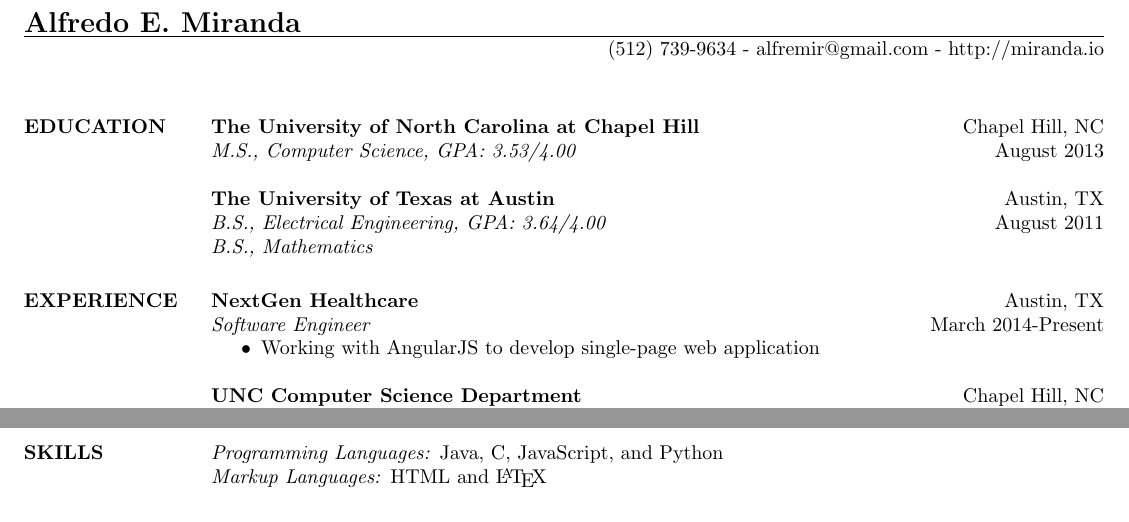
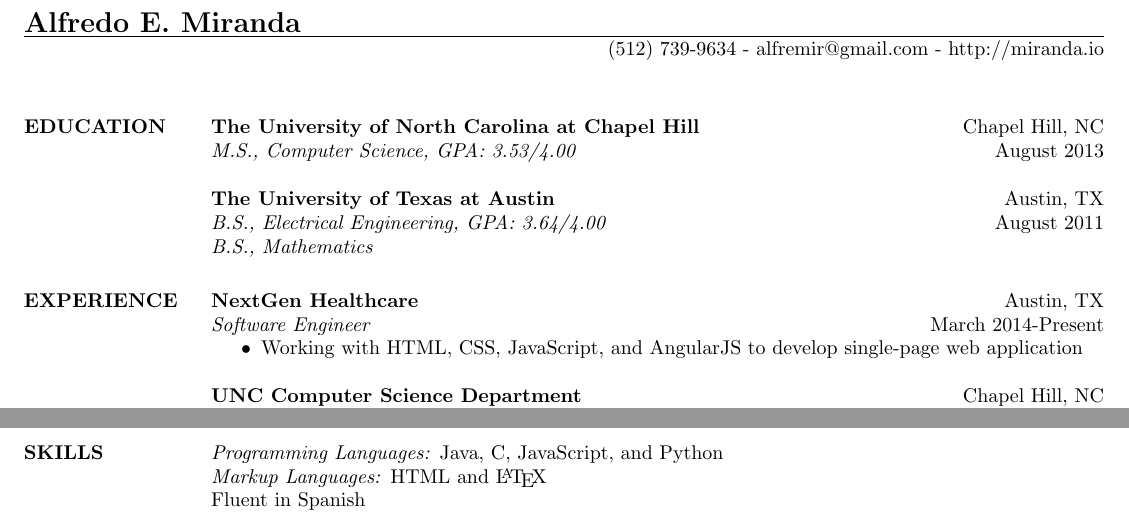
Before and after one commit to alfremir/resume, a LaTeX CV (resume.tex): two parts of the page, joined at a grey line, cut so that both start at the same text. Compiled offline with pdfLaTeX.

Commit message:
Added that I'm fluent in Spanish

```diff
--- a/resume.tex
+++ b/resume.tex
@@ -27,7 +27,8 @@
   {\bf NextGen Healthcare} \hfill Austin, TX \\
   \emph{Software Engineer} \hfill March 2014-Present
   \begin{itemize} \itemsep -2pt
-    \item Working with AngularJS to develop single-page web application
+    \item Working with HTML, CSS, JavaScript, and AngularJS to develop
+    single-page web application
   \end{itemize}
   {\bf UNC Computer Science Department} \hfill Chapel Hill, NC \\
   \emph{Graduate Research Assistant} \hfill August 2011-July 2013
@@ -94,7 +95,7 @@
 %  \emph{Version Control System:} Git \\
 %  \emph{Software Development Environments:} Eclipse and Xcode \\
 %  \emph{Operating Systems:} UNIX, OS X, and Windows \\
-%  Fluent in Spanish
+  Fluent in Spanish
 
 \end{resume}
 \end{document}
```
